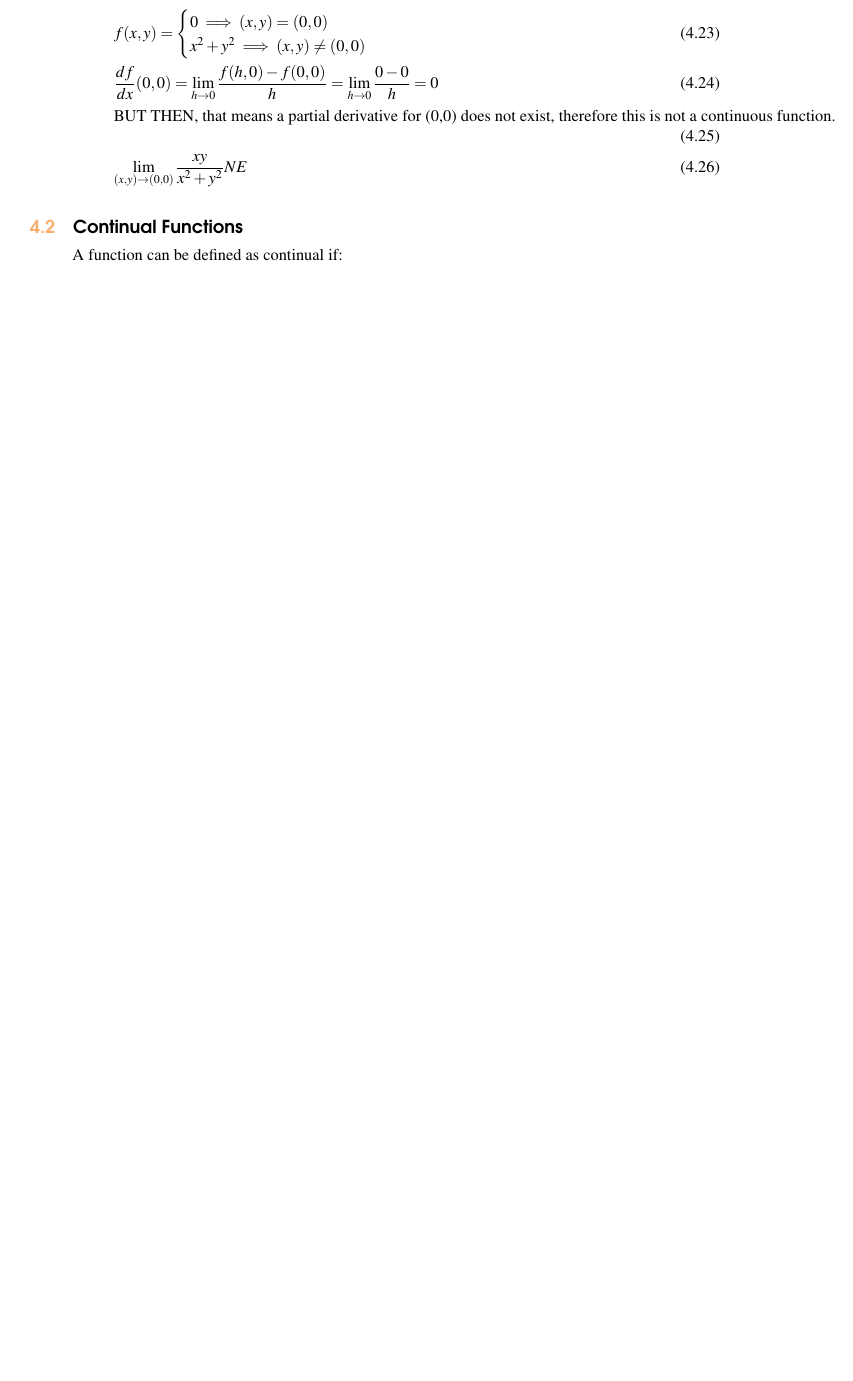
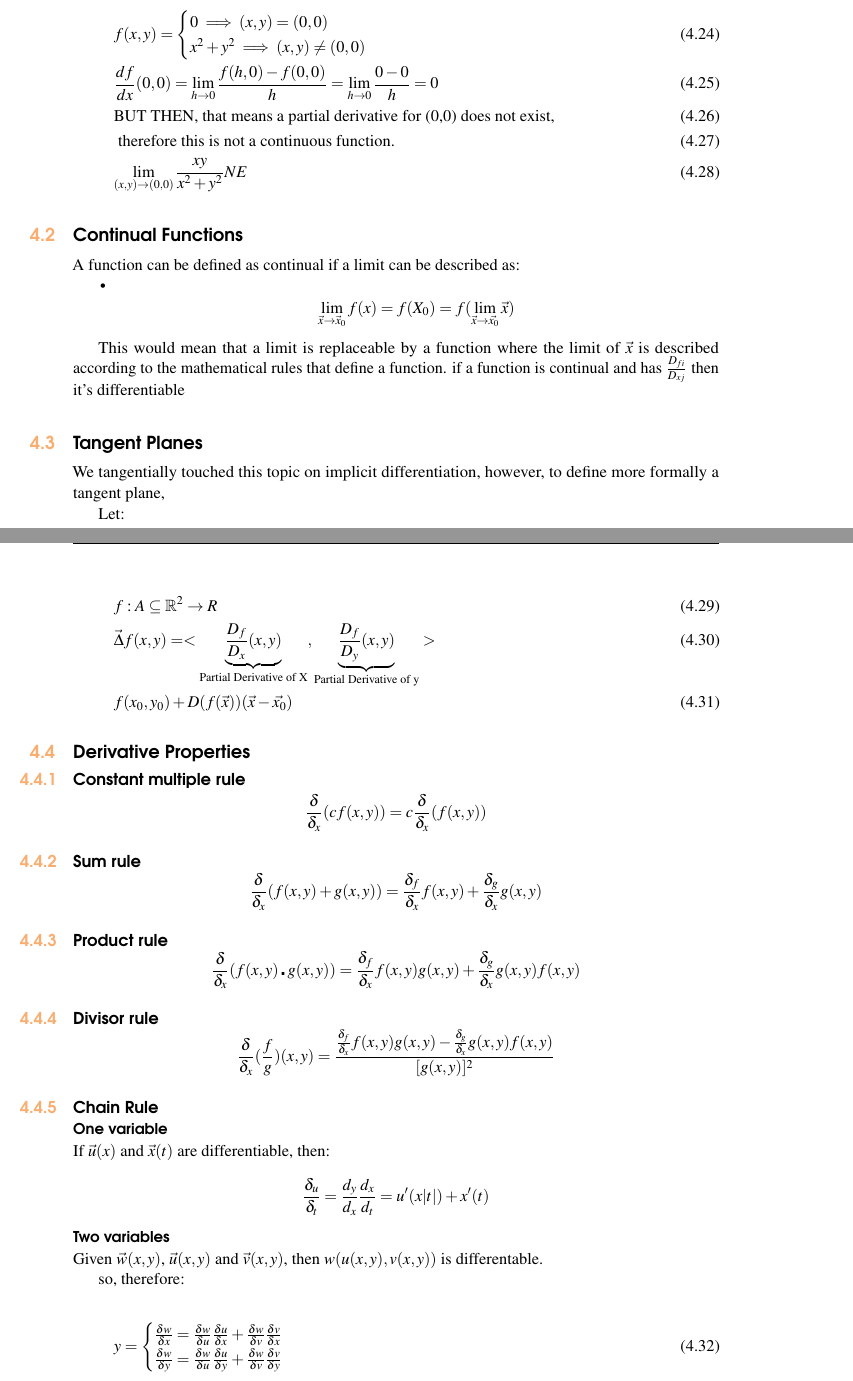
Before and after one commit to XaurDesu/vectorial_calculus, a LaTeX book (notes/main.tex): part of page 24 of 25 before the commit and two parts of pages 24 and 25 of 27 after it, the two joined at a grey line, cut so that both start at the same text, the shorter picture padded with empty space. Compiled offline with pdfLaTeX.

Commit message:
add stuff

```diff
--- a/notes/main.tex
+++ b/notes/main.tex
@@ -1094,13 +1095,67 @@ and if they're continuous in an open set 'D'.
         x^2 + y^2 \implies (x,y) \neq (0,0)
     \end{cases} \\
     \frac{df}{dx} (0,0)= \lim_{h \to 0}  \frac{f(h, 0) - f(0,0)}{h} = \lim_{h \to 0}  \frac{0 - 0}{h} = 0 \\
-    \text{BUT THEN, that means a partial derivative for (0,0) does not exist, therefore this is not a continuous function.} \\
+    \text{BUT THEN, that means a partial derivative for (0,0) does not exist,}\\ \text{ therefore this is not a continuous function.} \\
     \lim_{(x,y) \to (0,0)}  \frac{xy}{x^2+y^2} NE
 \end{gather}
 
 \section{Continual Functions}
 
-A function can be defined as continual if:
+A function can be defined as continual if a limit can be described as:
+
+\begin{itemize}
+    \item $$\lim_{\vec{x} \to \vec{x}_0}f(x) = f(X_0) = f(\lim_{\vec{x} \to \vec{x_0}} \vec{x})$$
+\end{itemize}
+
+This would mean that a limit is replaceable by a function where the limit of $\vec{x}$
+is described according to the mathematical rules that define a function.
+if a function is continual and has $\frac{D_{fi}}{D_{xj}}$ then it's differentiable
+
+
+\section{Tangent Planes}
+ We tangentially touched this topic on implicit differentiation, however, to define more
+ formally a tangent plane,
+
+ Let:
+
+ \begin{gather}
+    f: A \subseteq \mathbb{R}^2 \to R \\
+    \vec{\Delta} f (x,y) = < \underbrace{\frac{D_f}{D_x} (x,y)}_\text{Partial Derivative of X}, \underbrace{\frac{D_f}{D_y} (x,y)}_\text{Partial Derivative of y}> \\
+    f(x_0, y_0) + D(f(\vec{x})) (\vec{x}-\vec{x_0})
+ \end{gather}
+
+
+\section{Derivative Properties}
+\subsection{Constant multiple rule}
+$$ \frac{\delta}{\delta_x}(c f(x,y)) = c \frac{\delta}{\delta_x}(f(x,y)) $$
+\subsection{Sum rule}
+$$\frac{\delta}{\delta_x}(f(x,y) + g(x,y)) = \frac{\delta_f}{\delta_x} f(x,y) + \frac{\delta_g}{\delta_x} g(x,y)$$
+\subsection{Product rule}
+$$\frac{\delta}{\delta_x}(f(x,y) \centerdot g(x,y)) = \frac{\delta_f}{\delta_x} f(x,y) g(x,y) + \frac{\delta_g}{\delta_x} g(x,y) f(x,y)$$
+\subsection{Divisor rule}
+$$\frac{\delta}{\delta_x}(\frac{f}{g})(x,y) = \frac{\frac{\delta_f}{\delta_x} f(x,y) g(x,y) - \frac{\delta_g}{\delta_x} g(x,y) f(x,y)}{[g(x,y)]^2}$$
+\subsection{Chain Rule}
+
+\subsubsection{One variable}
+If $\vec{u}(x)$ and $\vec{x}(t)$ are differentiable, then:
+
+$$\frac{\delta_u}{\delta_t} = \frac{d_y}{d_x} \frac{d_x}{d_t} = u'(x|t|) + x'(t)$$
+
+\subsubsection{Two variables}
+
+Given  $\vec{w}(x,y)$, $\vec{u}(x,y)$ and $\vec{v}(x,y)$, then $w(u(x,y), v(x,y))$ is differentable.
+
+so, therefore:
+
+\begin{gather}
+    y =
+    \begin{cases}
+        \frac{\delta w}{\delta x} = \frac{\delta w}{\delta u} \frac{\delta u}{\delta x} + \frac{\delta w}{\delta v} \frac{\delta v}{\delta x} \\
+        \frac{\delta w}{\delta y} = \frac{\delta w}{\delta u} \frac{\delta u}{\delta y} + \frac{\delta w}{\delta v} \frac{\delta v}{\delta y}
+    \end{cases}
+\end{gather}
+
+
 
 % Simply upload additional images Heading5.jpg, Heading6.jpg etc. into the pictures folder
 
```
Also changed, not shown: notes/main.pdf, notes/main.tex (3 more changed lines), 1 other file.
